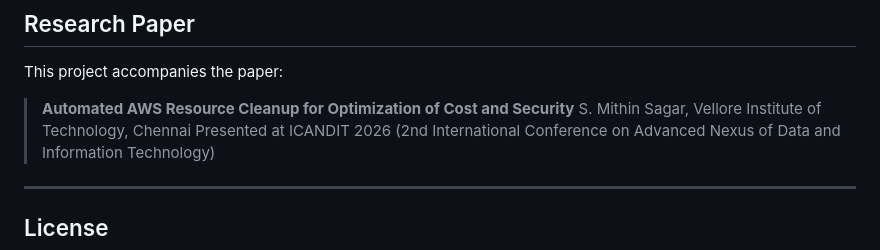
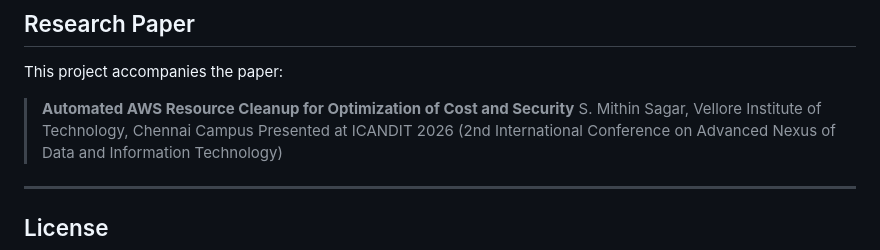
Before and after one commit to mithinsagar/aws-ai-resource-cleanup, a Markdown page: README.md, the part around one of its changes. Drawn GitHub-style.

Commit message:
Fix text formatting and update university name
Corrected capitalization and added 'Campus' to the university name.

```diff
--- a/README.md
+++ b/README.md
@@ -272,7 +272,7 @@ This runs the cleanup at intervals defined in `settings.yaml` and keeps running
 This project accompanies the paper:
 
 > **Automated AWS Resource Cleanup for Optimization of Cost and Security**
-> S. Mithin Sagar, Vellore Institute of Technology, Chennai
+> S. Mithin Sagar, Vellore Institute of Technology, Chennai Campus
 > Presented at ICANDIT 2026 (2nd International Conference on Advanced Nexus of Data and Information Technology)
 
 ---
```
Also changed, not shown: other parts of README.md (+1 -1 lines).
